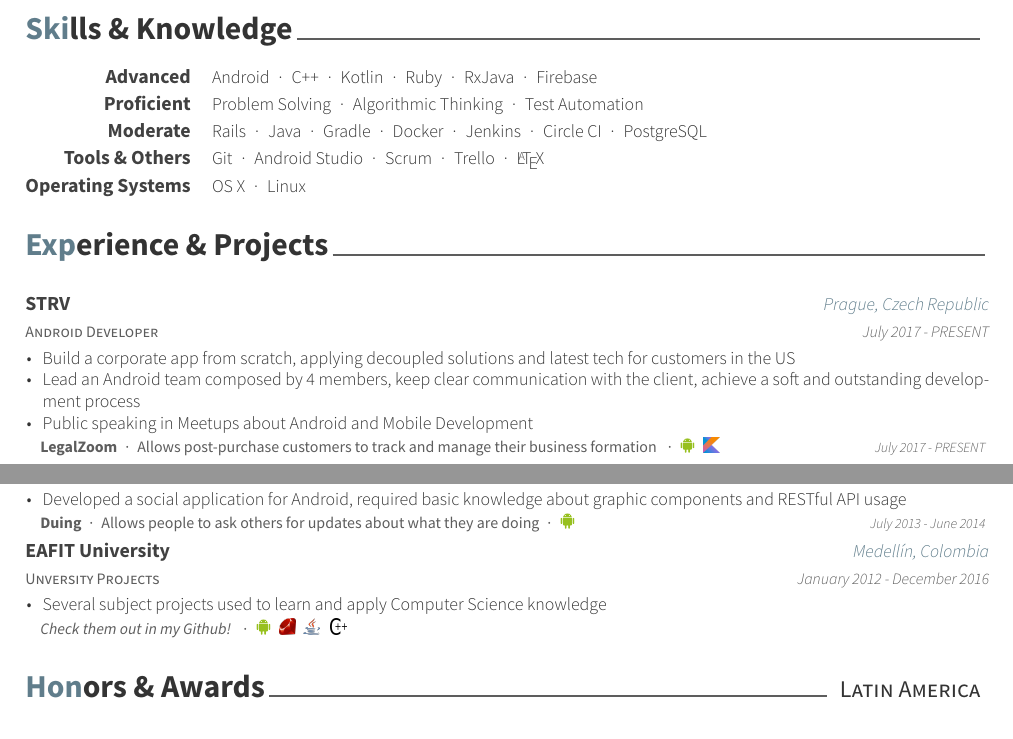
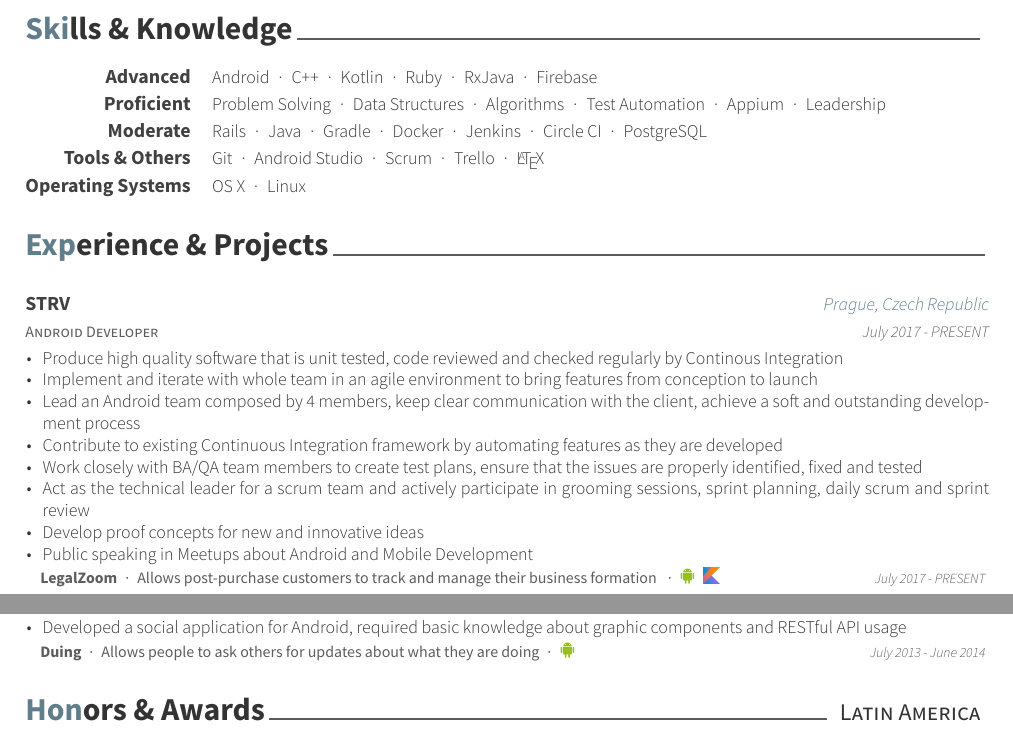
Before and after one commit to svanegas/curriculum_vitae, a LaTeX CV (resume.tex, which reads resume/experience.tex, resume/skills.tex): two parts of page 1 of 2, joined at a grey line, cut so that both start at the same text. Compiled offline with XeLaTeX.

Commit message:
Update experience for STRV

```diff
--- a/resume/experience.tex
+++ b/resume/experience.tex
@@ -17,9 +17,13 @@
     {July 2017 - PRESENT}
     {
       \begin{cvitems}
-        \item {Build a corporate app from scratch, applying decoupled solutions and latest tech for customers in the US}
-        \item {Lead an Android team composed by 4 members, keep clear communication with the client, achieve a soft and outstanding
-               development process}
+        \item {Produce high quality software that is unit tested, code reviewed and checked regularly by Continous Integration}
+        \item {Implement and iterate with whole team in an agile environment to bring features from conception to launch}
+        \item {Lead an Android team composed by 4 members, keep clear communication with the client, achieve a soft and outstanding development process}
+        \item {Contribute to existing Continuous Integration framework by automating features as they are developed}
+        \item {Work closely with BA/QA team members to create test plans, ensure that the issues are properly identified, fixed and tested}
+        \item {Act as the technical leader for a scrum team and actively participate in grooming sessions, sprint planning, daily scrum and sprint review}
+        \item {Develop proof concepts for new and innovative ideas}
         \item {Public speaking in Meetups about Android and Mobile Development}
       \end{cvitems}
       \begin{cvsubentries}
@@ -104,19 +108,4 @@
                       what they are doing{\dotsep}\icon{icons/android}}{July 2013 - June 2014}{}
       \end{cvsubentries}
     }
-    \cventry
-      {Unversity Projects}
-      {EAFIT University}
-      {Medellín, Colombia}
-      {January 2012 - December 2016}
-      {
-        \begin{cvitems}
-          \item {Several subject projects used to learn and apply Computer Science knowledge}
-        \end{cvitems}
-        \begin{cvsubentries}
-          \cvsubentry{}{\href{https://github.com/svanegas}{\textit{Check them out in my Github!}}
-                        \dotsep\icon{icons/android}\enskip\icon{icons/ruby}\enskip\icon{icons/java}
-                        \enskip\icon{icons/c++}}{}{}
-        \end{cvsubentries}
-      }
 \end{cventries}
--- a/resume/skills.tex
+++ b/resume/skills.tex
@@ -5,7 +5,7 @@
     {Android{\dotsep}C++{\dotsep}Kotlin{\dotsep}Ruby{\dotsep}RxJava{\dotsep}Firebase}
   \cvskill
     {Proficient}
-    {Problem Solving{\dotsep}Algorithmic Thinking{\dotsep}Test Automation}
+    {Problem Solving{\dotsep}Data Structures{\dotsep}Algorithms{\dotsep}Test Automation{\dotsep}Appium{\dotsep}Leadership}
   \cvskill
     {Moderate}
     {Rails{\dotsep}Java{\dotsep}Gradle{\dotsep}Docker{\dotsep}Jenkins{\dotsep}Circle CI{\dotsep}PostgreSQL}
```
Also changed, not shown: resume.pdf.
